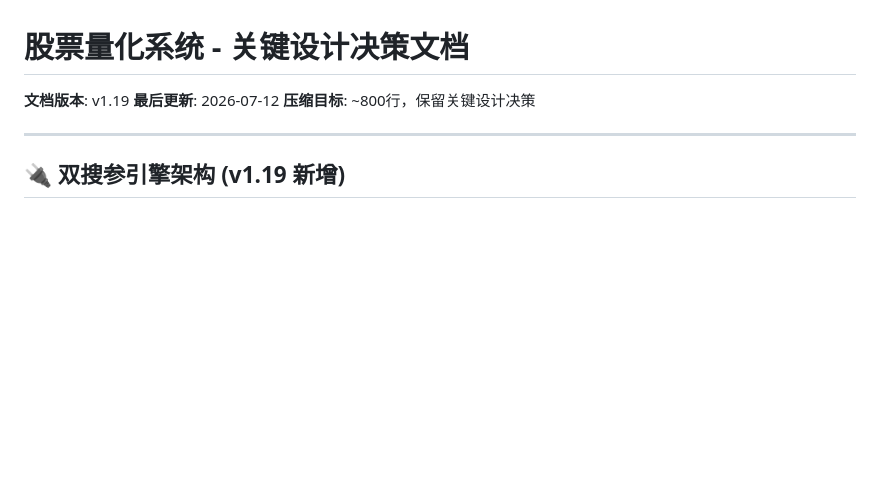
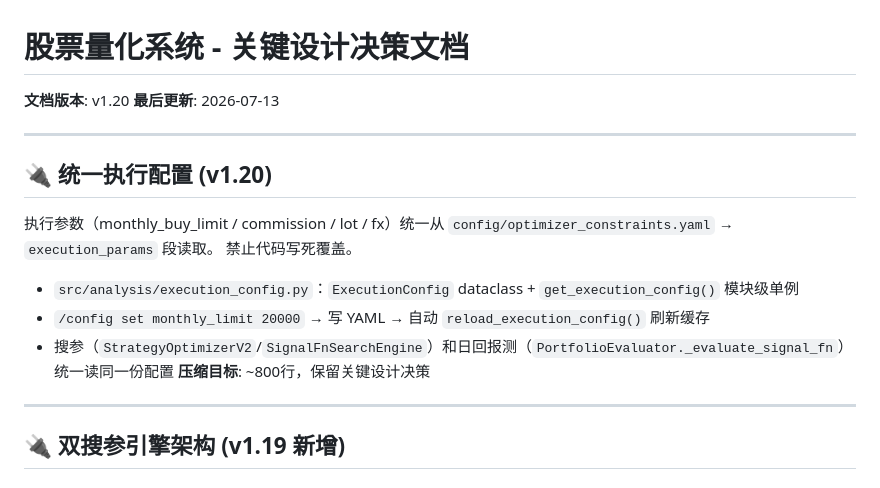
Before and after one commit to Saltflow/trade_eyes_keeper, a Markdown page: docs/llm/proj4llm.md, the part around the change. Drawn GitHub-style; blank space fills up the shorter version.

Commit message:
docs: v1.20 execution config in proj4llm

```diff
--- a/docs/llm/proj4llm.md
+++ b/docs/llm/proj4llm.md
@@ -1,7 +1,18 @@
 # 股票量化系统 - 关键设计决策文档
 
-**文档版本**: v1.19
-**最后更新**: 2026-07-12
+**文档版本**: v1.20
+**最后更新**: 2026-07-13
+
+---
+
+## 🔌 统一执行配置 (v1.20)
+
+执行参数（monthly_buy_limit / commission / lot / fx）统一从 `config/optimizer_constraints.yaml` → `execution_params` 段读取。
+禁止代码写死覆盖。
+
+- `src/analysis/execution_config.py`：`ExecutionConfig` dataclass + `get_execution_config()` 模块级单例
+- `/config set monthly_limit 20000` → 写 YAML → 自动 `reload_execution_config()` 刷新缓存
+- 搜参（`StrategyOptimizerV2`/`SignalFnSearchEngine`）和日回报测（`PortfolioEvaluator._evaluate_signal_fn`）统一读同一份配置
 **压缩目标**: ~800行，保留关键设计决策
 
 ---
```
